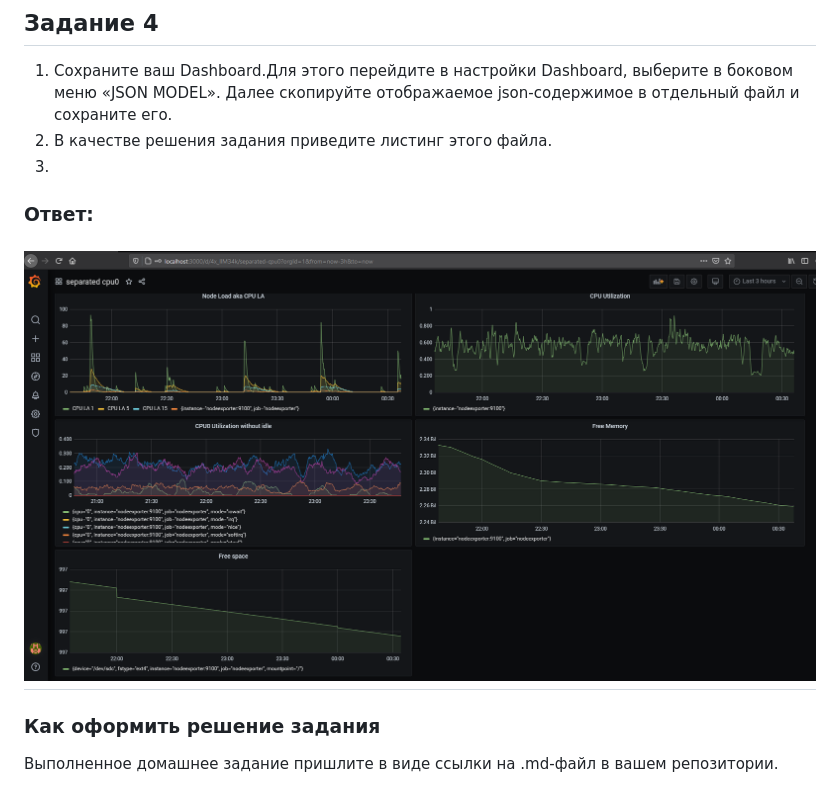
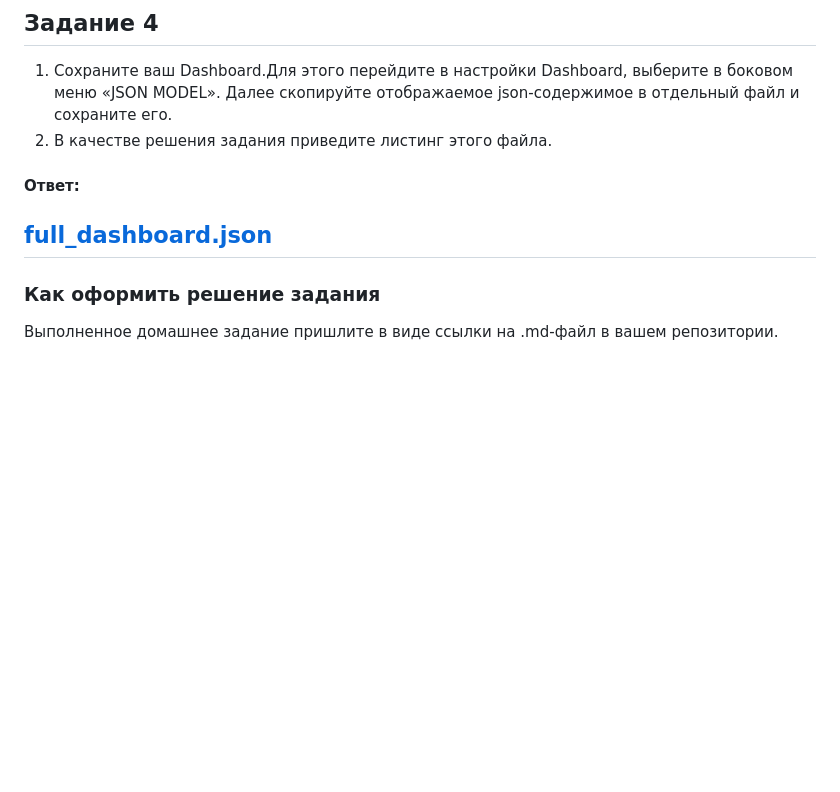
Before and after one commit to Scandr/netology-devops-mnt-homeworks, a Markdown page: 10-monitoring-03-grafana/README.md, the part around the change printed below. Rendered like a GitHub page; blank space fills up the shorter version.

Commit message:
10-monitoring-03-grafana readme edited

```diff
--- a/10-monitoring-03-grafana/README.md
+++ b/10-monitoring-03-grafana/README.md
@@ -78,9 +78,9 @@ avg_over_time(node_memory_MemFree_bytes[30m])
 
 1. Сохраните ваш Dashboard.Для этого перейдите в настройки Dashboard, выберите в боковом меню «JSON MODEL». Далее скопируйте отображаемое json-содержимое в отдельный файл и сохраните его.
 2. В качестве решения задания приведите листинг этого файла.
-3.
-### Ответ:
-![Dashboard](./task02.PNG)
+
+#### Ответ:
+[full_dashboard.json](./full_dashboard.json)
 ---
 
 ### Как оформить решение задания
```
Also changed, not shown: other parts of 10-monitoring-03-grafana/README.md (+7 -7 lines).
